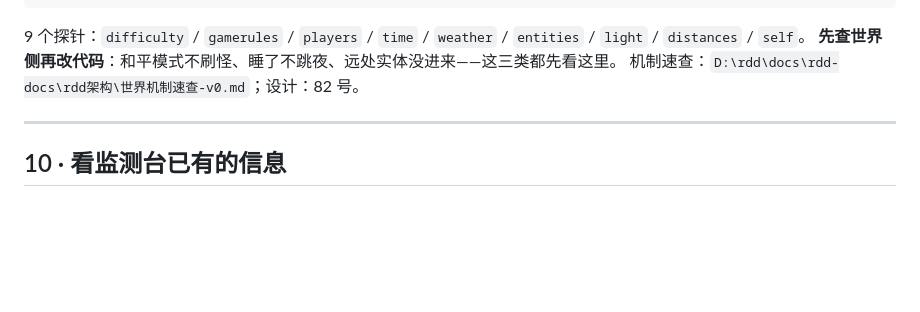
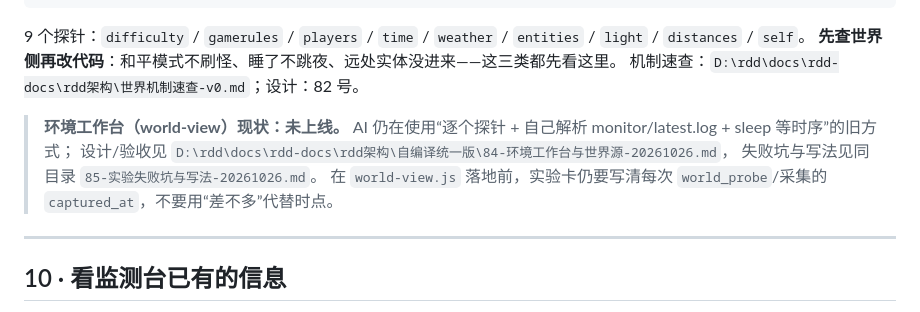
Before and after one commit to nuomi2422/rdd-harness, a Markdown page: 进游戏前必读-游戏内能力清单.md, the part around the change. GitHub-like rendering; blank space fills up the shorter version.

```diff
--- a/进游戏前必读-游戏内能力清单.md
+++ b/进游戏前必读-游戏内能力清单.md
@@ -294,6 +294,11 @@ node rdd-selfcompile\scripts\mcp-call.js world_probe RDD action=snapshot
 **先查世界侧再改代码**：和平模式不刷怪、睡了不跳夜、远处实体没进来——这三类都先看这里。
 机制速查：`D:\rdd\docs\rdd-docs\rdd架构\世界机制速查-v0.md`；设计：82 号。
 
+> **环境工作台（world-view）现状：未上线。** AI 仍在使用“逐个探针 + 自己解析 monitor/latest.log + sleep 等时序”的旧方式；
+> 设计/验收见 `D:\rdd\docs\rdd-docs\rdd架构\自编译统一版\84-环境工作台与世界源-20261026.md`，
+> 失败坑与写法见同目录 `85-实验失败坑与写法-20261026.md`。
+> 在 `world-view.js` 落地前，实验卡仍要写清每次 `world_probe`/采集的 `captured_at`，不要用“差不多”代替时点。
+
 ---
 
 ## 10 · 看监测台已有的信息
```
Also changed, not shown: experiments/README.md (added, +35 -0 lines).
